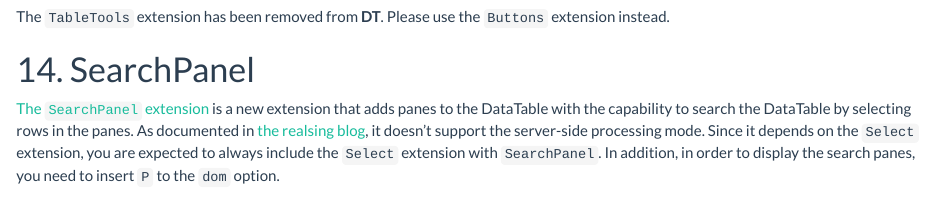
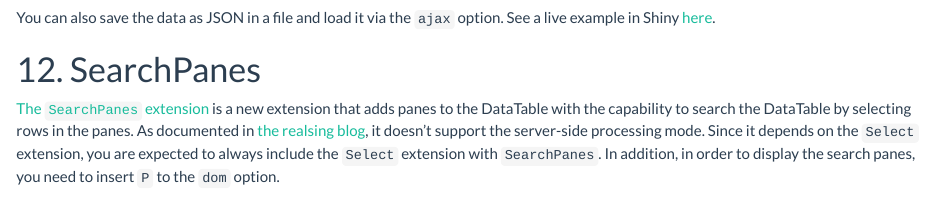
Before and after one commit to rstudio/DT, an R Markdown document (extensions.Rmd): the page in a window 1100 px wide, from 5220 px down before the commit and from 4620 px down after it. Rendered offline with R 4.5, knitr and Pandoc, with nearby package versions; code that draws random numbers runs with fixed seeds of ours; some code elsewhere in the file could not run offline.

Commit message:
the new ext is called SearchPanes instead of SearchPanel. and correct the order of ext doc

```diff
--- a/extensions.Rmd
+++ b/extensions.Rmd
@@ -190,3 +190,6 @@
 
 You can also save the data as JSON in a file and load it via the `ajax` option. See a live example in Shiny [here](https://yihui.shinyapps.io/DT-scroller/).
 
+# SearchPanes
+
+[The `SearchPanes` extension](https://datatables.net/extensions/searchpanes/) is a new extension that adds panes to the DataTable with the capability to search the DataTable by selecting rows in the panes. As documented in [the realsing blog](https://datatables.net/blog/2020-01-13), it doesn't support the server-side processing mode. Since it depends on the `Select` extension, you are expected to always include the `Select` extension with `SearchPanes`. In addition, in order to display the search panes, you need to insert `P` to the `dom` option.
@@ -211,7 +226,3 @@
 # TableTools
 
 The `TableTools` extension has been removed from **DT**. Please use the `Buttons` extension instead.
-
-# SearchPanel
-
-[The `SearchPanel` extension](https://datatables.net/extensions/searchpanes/) is a new extension that adds panes to the DataTable with the capability to search the DataTable by selecting rows in the panes. As documented in [the realsing blog](https://datatables.net/blog/2020-01-13), it doesn't support the server-side processing mode. Since it depends on the `Select` extension, you are expected to always include the `Select` extension with `SearchPanel`. In addition, in order to display the search panes, you need to insert `P` to the `dom` option.
```
Also changed, not shown: extensions.html, extensions.Rmd (23 more changed lines).
